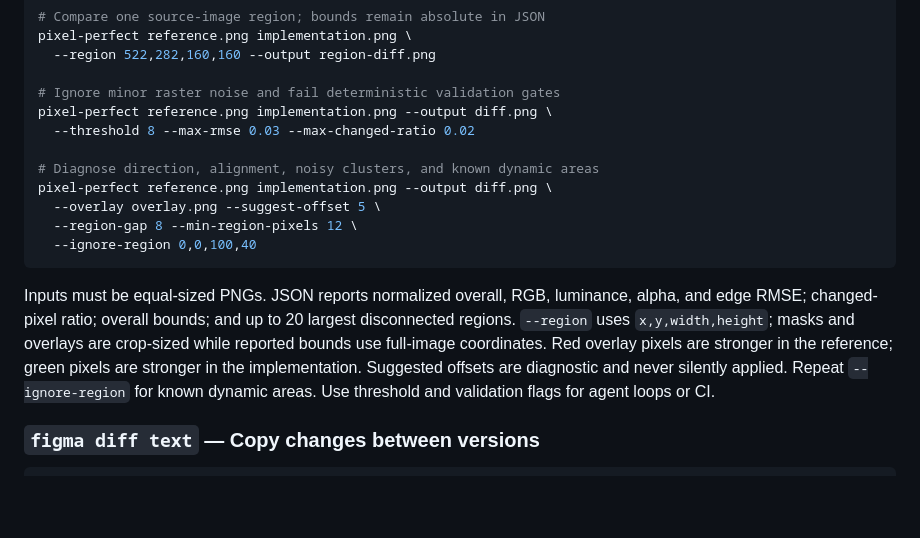
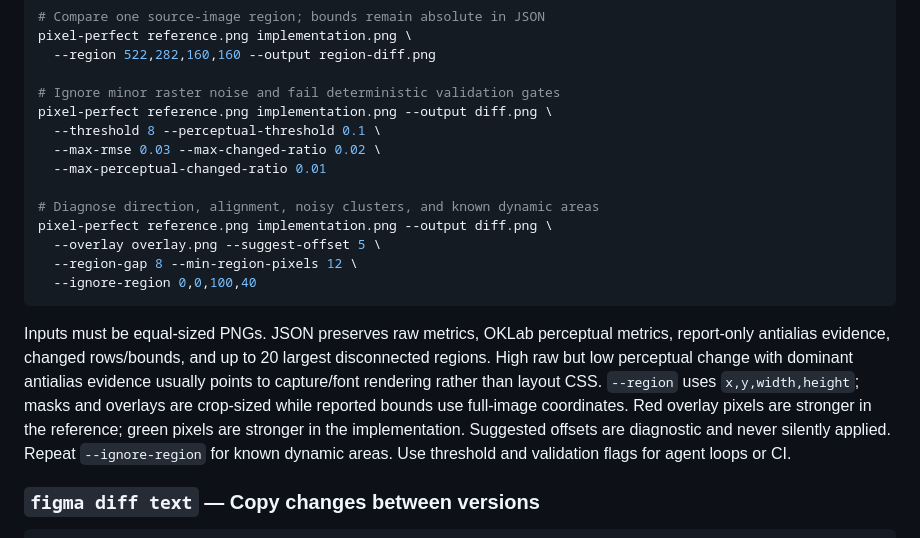
Before and after one commit to cristianoliveira/figma-cli, a Markdown page: skills/figma-cli/SKILL.md, the part around the change. GitHub-like rendering; blank space fills up the shorter version.

````diff
--- a/skills/figma-cli/SKILL.md
+++ b/skills/figma-cli/SKILL.md
@@ -263,7 +263,9 @@ pixel-perfect reference.png implementation.png \
 
 # Ignore minor raster noise and fail deterministic validation gates
 pixel-perfect reference.png implementation.png --output diff.png \
-  --threshold 8 --max-rmse 0.03 --max-changed-ratio 0.02
+  --threshold 8 --perceptual-threshold 0.1 \
+  --max-rmse 0.03 --max-changed-ratio 0.02 \
+  --max-perceptual-changed-ratio 0.01
 
 # Diagnose direction, alignment, noisy clusters, and known dynamic areas
 pixel-perfect reference.png implementation.png --output diff.png \
@@ -272,7 +274,7 @@ pixel-perfect reference.png implementation.png --output diff.png \
   --ignore-region 0,0,100,40
 ```
 
-Inputs must be equal-sized PNGs. JSON reports normalized overall, RGB, luminance, alpha, and edge RMSE; changed-pixel ratio; overall bounds; and up to 20 largest disconnected regions. `--region` uses `x,y,width,height`; masks and overlays are crop-sized while reported bounds use full-image coordinates. Red overlay pixels are stronger in the reference; green pixels are stronger in the implementation. Suggested offsets are diagnostic and never silently applied. Repeat `--ignore-region` for known dynamic areas. Use threshold and validation flags for agent loops or CI.
+Inputs must be equal-sized PNGs. JSON preserves raw metrics, OKLab perceptual metrics, report-only antialias evidence, changed rows/bounds, and up to 20 largest disconnected regions. High raw but low perceptual change with dominant antialias evidence usually points to capture/font rendering rather than layout CSS. `--region` uses `x,y,width,height`; masks and overlays are crop-sized while reported bounds use full-image coordinates. Red overlay pixels are stronger in the reference; green pixels are stronger in the implementation. Suggested offsets are diagnostic and never silently applied. Repeat `--ignore-region` for known dynamic areas. Use threshold and validation flags for agent loops or CI.
 
 ### `figma diff text` — Copy changes between versions
 
````
Also changed, not shown: skills/figma-pixel-perfect-loop/SKILL.md (+9 -5 lines), skills/pixel-perfect/SKILL.md (+17 -8 lines).
